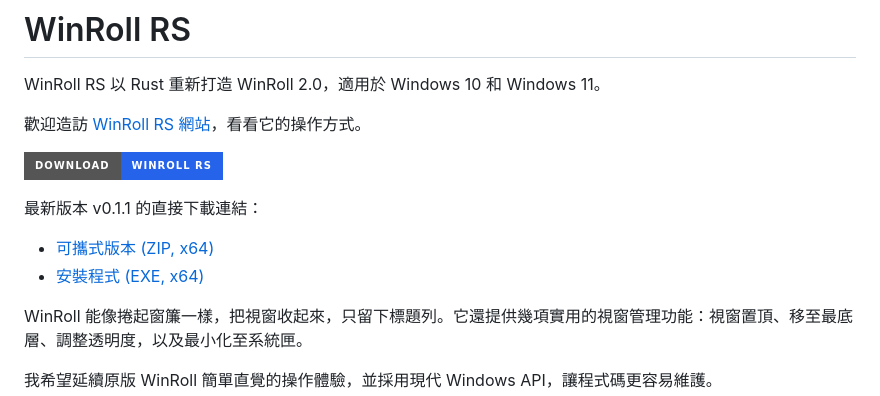
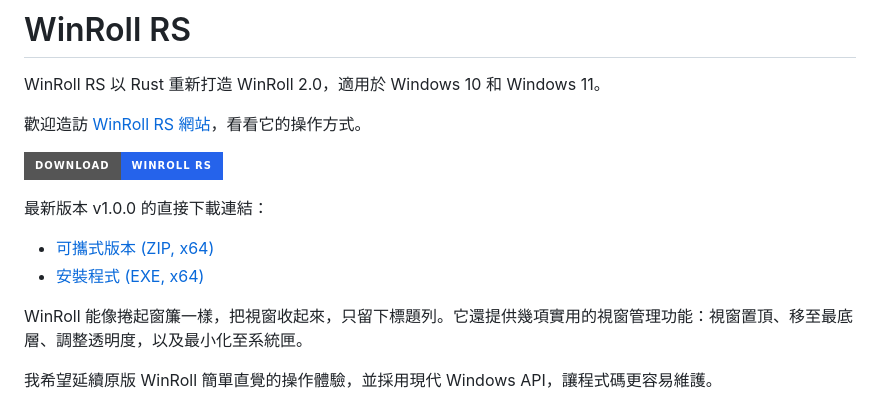
Before and after one commit to jedipi/WinRoll-RS, a Markdown page: README-HANT.md, the part around one of its changes. Drawn GitHub-style; badges without logos.

```diff
--- a/README-HANT.md
+++ b/README-HANT.md
@@ -8,5 +8,5 @@ WinRoll RS 以 Rust 重新打造 WinRoll 2.0，適用於 Windows 10 和 Windows
 
 [![下載 WinRoll RS](https://img.shields.io/badge/Download-WinRoll%20RS-2563eb?style=for-the-badge)](https://github.com/jedipi/WinRoll-RS/releases/latest)
 
-最新版本 v0.1.1 的直接下載連結：
+最新版本 v1.0.0 的直接下載連結：
 
```
Also changed, not shown: other parts of README-HANT.md (+2 -2 lines), README-HANS.md (+3 -3 lines), README.md (+3 -3 lines).
